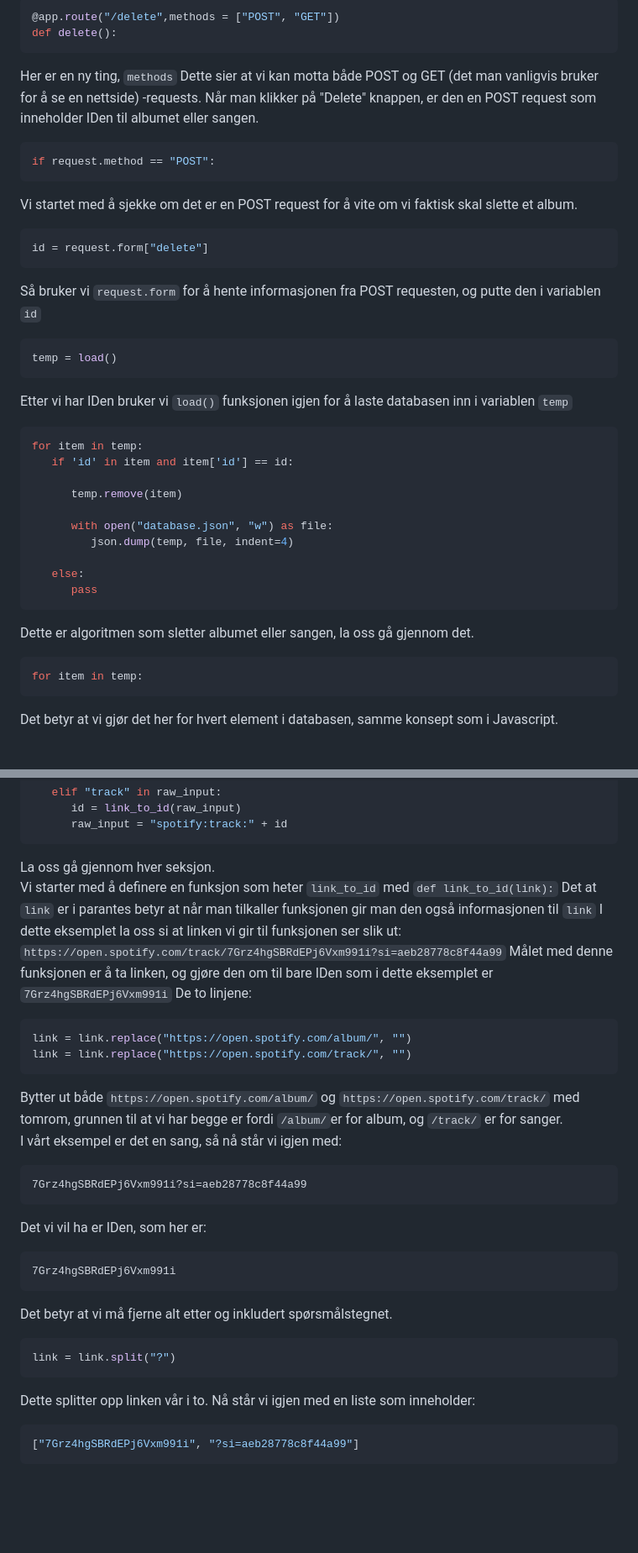
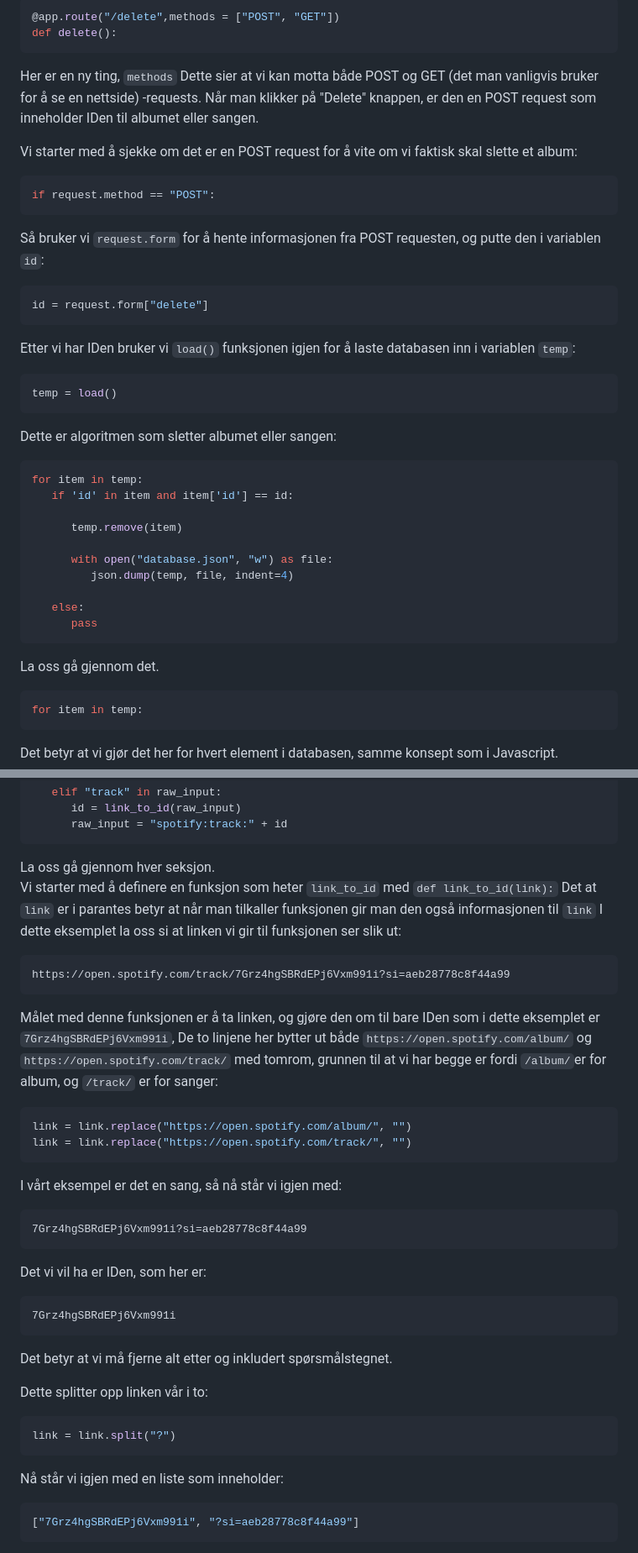
Before and after one commit to simen64/Design-og-redesign, a Markdown page: NFC-musikkspiller /README.md, 2 parts joined by grey strips. Shown at 84% size. GitHub-like rendering; blank space fills up the shorter version.

````diff
--- a/NFC-musikkspiller /README.md
+++ b/NFC-musikkspiller /README.md
@@ -476,20 +476,23 @@ def delete():
 ```
 Her er en ny ting, `methods` Dette sier at vi kan motta både POST og GET (det man vanligvis bruker for å se en nettside) -requests. Når man klikker på "Delete" knappen, er den en POST request som inneholder IDen til albumet eller sangen.
 
+Vi starter med å sjekke om det er en POST request for å vite om vi faktisk skal slette et album:
+
 ```python
 if request.method == "POST":
 ```
-Vi startet med å sjekke om det er en POST request for å vite om vi faktisk skal slette et album.
+
+Så bruker vi `request.form` for å hente informasjonen fra POST requesten, og putte den i variablen `id`:
 
 ```python
 id = request.form["delete"]
 ```
-Så bruker vi `request.form` for å hente informasjonen fra POST requesten, og putte den i variablen `id`
+Etter vi har IDen bruker vi `load()` funksjonen igjen for å laste databasen inn i variablen `temp`:
 
 ```python
 temp = load()
 ```
-Etter vi har IDen bruker vi `load()` funksjonen igjen for å laste databasen inn i variablen `temp`
+Dette er algoritmen som sletter albumet eller sangen:
 
 ```python
 for item in temp:
@@ -503,7 +506,8 @@ for item in temp:
    else:
       pass
 ```
-Dette er algoritmen som sletter albumet eller sangen, la oss gå gjennom det.
+La oss gå gjennom det.
+
 ```python
 for item in temp:
 ```
@@ -609,13 +618,18 @@ if "https://" in raw_input:
 ```
 
 La oss gå gjennom hver seksjon.
-Vi starter med å definere en funksjon som heter `link_to_id` med `def link_to_id(link):` Det at `link` er i parantes betyr at når man tilkaller funksjonen gir man den også informasjonen til `link` I dette eksemplet la oss si at linken vi gir til funksjonen ser slik ut: `https://open.spotify.com/track/7Grz4hgSBRdEPj6Vxm991i?si=aeb28778c8f44a99` Målet med denne funksjonen er å ta linken, og gjøre den om til bare IDen som i dette eksemplet er `7Grz4hgSBRdEPj6Vxm991i`
-De to linjene:
+Vi starter med å definere en funksjon som heter `link_to_id` med `def link_to_id(link):` Det at `link` er i parantes betyr at når man tilkaller funksjonen gir man den også informasjonen til `link` I dette eksemplet la oss si at linken vi gir til funksjonen ser slik ut:
+```
+https://open.spotify.com/track/7Grz4hgSBRdEPj6Vxm991i?si=aeb28778c8f44a99
+```
+Målet med denne funksjonen er å ta linken, og gjøre den om til bare IDen som i dette eksemplet er `7Grz4hgSBRdEPj6Vxm991i`,
+De to linjene her bytter ut både `https://open.spotify.com/album/` og `https://open.spotify.com/track/` med tomrom, grunnen til at vi har begge er fordi `/album/`er for album, og `/track/` er for sanger:
+
 ```python
 link = link.replace("https://open.spotify.com/album/", "")
 link = link.replace("https://open.spotify.com/track/", "")
 ```
-Bytter ut både `https://open.spotify.com/album/` og `https://open.spotify.com/track/` med tomrom, grunnen til at vi har begge er fordi `/album/`er for album, og `/track/` er for sanger.
+
 I vårt eksempel er det en sang, så nå står vi igjen med:
 ```
 7Grz4hgSBRdEPj6Vxm991i?si=aeb28778c8f44a99
@@ -625,10 +639,12 @@ Det vi vil ha er IDen, som her er:
 7Grz4hgSBRdEPj6Vxm991i
 ```
 Det betyr at vi må fjerne alt etter og inkludert spørsmålstegnet.
+
+Dette splitter opp linken vår i to:
 ```python
 link = link.split("?")
 ```
-Dette splitter opp linken vår i to. Nå står vi igjen med en liste som inneholder:
+Nå står vi igjen med en liste som inneholder:
 ```python
 ["7Grz4hgSBRdEPj6Vxm991i", "?si=aeb28778c8f44a99"]
 ```
````
Also changed, not shown: other parts of NFC-musikkspiller /README.md (+43 -28 lines).
